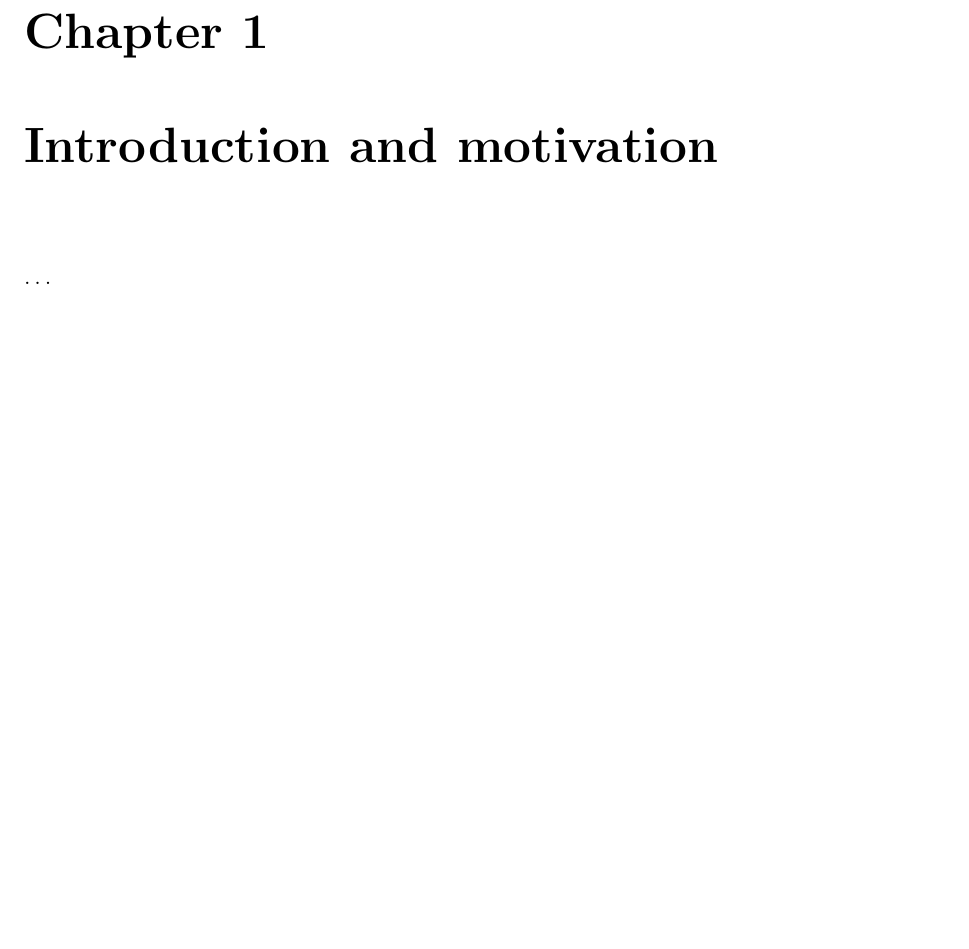
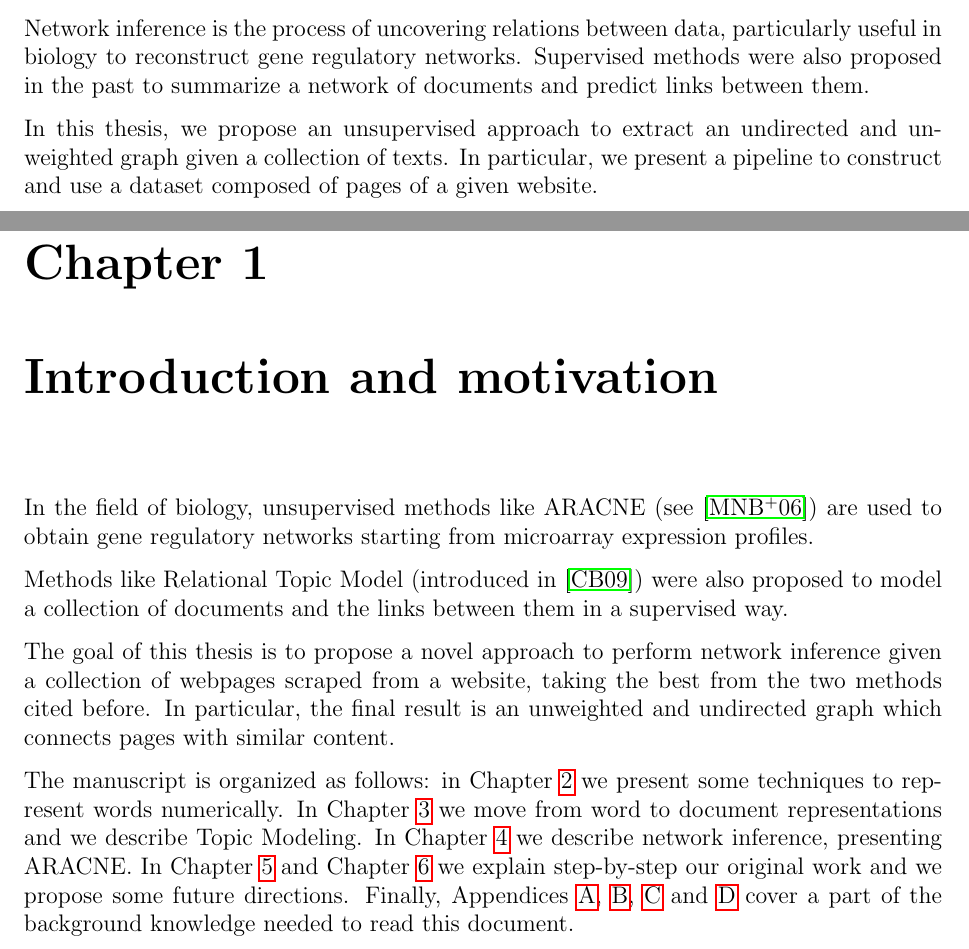
Before and after one commit to Davide95/msc_thesis, a LaTeX thesis (thesis/main.tex, which reads thesis/chapters/introduction.tex): part of page 7 of 58 before the commit and two parts of pages 3 and 7 of 58 after it, the two joined at a grey line, cut at the place of the change, the shorter picture padded with empty space. Compiled offline with pdfLaTeX.

Commit message:
Introduction added to the thesis

```diff
--- /dev/null
+++ b/thesis/chapters/introduction.tex
@@ -0,0 +1,19 @@
+\chapter{Introduction and motivation}
+
+In the field of biology, unsupervised methods like ARACNE (see \cite{DBLP:journals/bmcbi/MargolinNBWSFC06})
+are used to obtain gene regulatory networks starting from microarray expression profiles.
+
+Methods like Relational Topic Model (introduced in \cite{pmlr-v5-chang09a}) were also proposed to
+model a collection of documents and the links between them in a supervised way.
+
+The goal of this thesis is to propose a novel approach to perform network inference given a collection of
+webpages scraped from a website, taking the best from the two methods cited before.
+In particular, the final result is an unweighted and undirected graph which connects pages with similar content.
+
+The manuscript is organized as follows:
+in Chapter \ref{wordemb} we present some techniques to represent words numerically.
+In Chapter \ref{topicmod} we move from word to document representations and we describe Topic Modeling.
+In Chapter \ref{networks} we describe network inference, presenting ARACNE.
+In Chapter \ref{experiments} and Chapter \ref{conclusions} we explain step-by-step our original work
+and we propose some future directions.
+Finally, Appendices \ref{ann}, \ref{pdib}, \ref{sdist} and \ref{vi} cover a part of the background knowledge needed to read this document.
--- a/thesis/main.tex
+++ b/thesis/main.tex
@@ -35,3 +35,12 @@
 \maketitle
 
 \begin{abstract}
+    Network inference is the process of uncovering relations between data,
+    particularly useful in biology to reconstruct gene regulatory networks.
+    Supervised methods were also proposed in the past
+    to summarize a network of documents and predict links between them.
+
+    In this thesis, we propose an unsupervised approach
+    to extract an undirected and unweighted graph given a collection of texts.
+    In particular, we present a pipeline to construct
+    and use a dataset composed of pages of a given website.
@@ -71,9 +77,7 @@
 \setcounter{tocdepth}{1}
 \tableofcontents
 
-\chapter{Introduction and motivation}
-\dots
-
+\input{chapters/introduction.tex}
 \input{chapters/wordEmbedding.tex}
 \input{chapters/topicModeling.tex}
 \input{chapters/networks.tex}
```
Also changed, not shown: thesis/bib.bib (+22 -2 lines), thesis/chapters/appendix/nn.tex (+1 -1 lines), thesis/chapters/appendix/probabilityDistributions.tex (+1 -1 lines), thesis/chapters/appendix/statisticalDistances.tex (+1 -1 lines), thesis/chapters/conc_and_future.tex (+1 -1 lines), thesis/chapters/experiments.tex (+1 -1 lines), thesis/chapters/networks.tex (+1 -1 lines), thesis/chapters/topicModeling.tex (+1 -1 lines), thesis/images/meme.jpg (deleted), thesis/main.tex (3 more changed lines).
